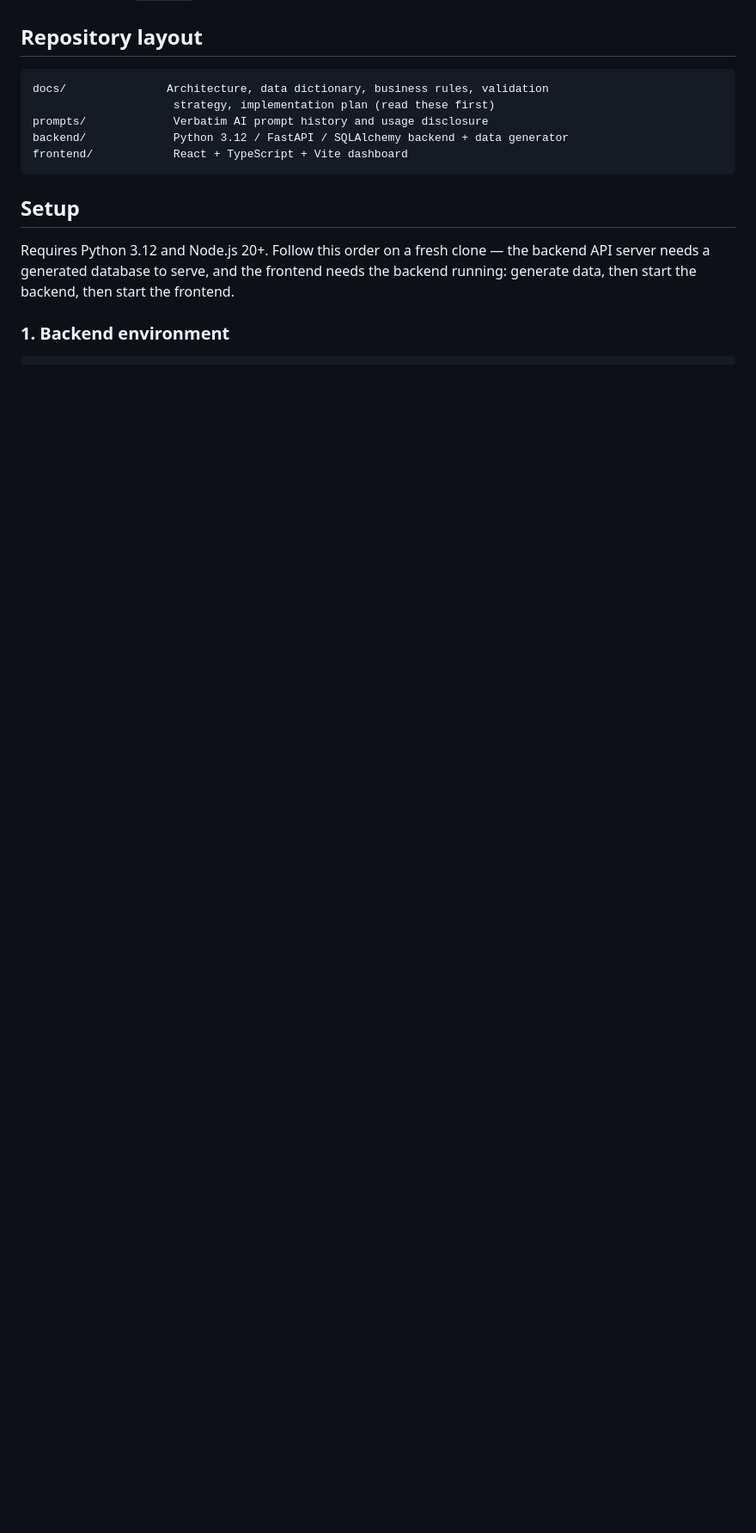
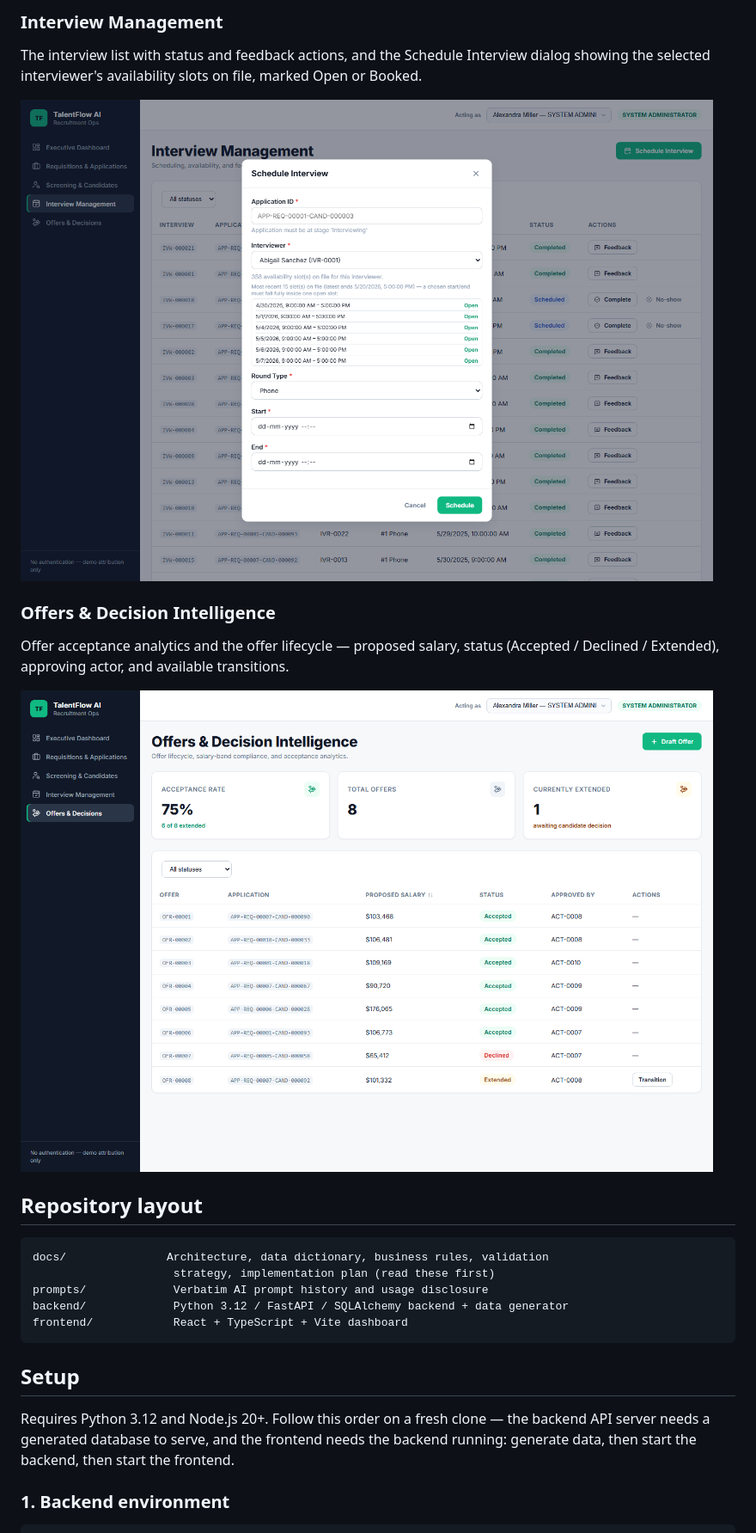
Before and after one commit to dhivyaapremkumar/talentflow-ai, a Markdown page: README.md, the part around one of its changes. Shown at 86% size. Rendered like a GitHub page; pictures changed too: docs/screenshots/interviews.png (added), docs/screenshots/offers.png (added); blank space fills up the shorter version.

```diff
--- a/README.md
+++ b/README.md
@@ -26,3 +54,15 @@ project, and an AI-usage disclosure, are in `prompts/`.
+### Interview Management
+The interview list with status and feedback actions, and the Schedule
+Interview dialog showing the selected interviewer's availability slots on
+file, marked Open or Booked.
+
+![Interview management with interviewer availability](docs/screenshots/interviews.png)
+
+### Offers & Decision Intelligence
+Offer acceptance analytics and the offer lifecycle — proposed salary, status
+(Accepted / Declined / Extended), approving actor, and available transitions.
+
+![Offers and decision intelligence](docs/screenshots/offers.png)
 
 ## Repository layout
 
```
Also changed, not shown: other parts of README.md (+28 -0 lines), docs/screenshots/dashboard.png (added), docs/screenshots/requisitions.png (added), docs/screenshots/screening.png (added).
